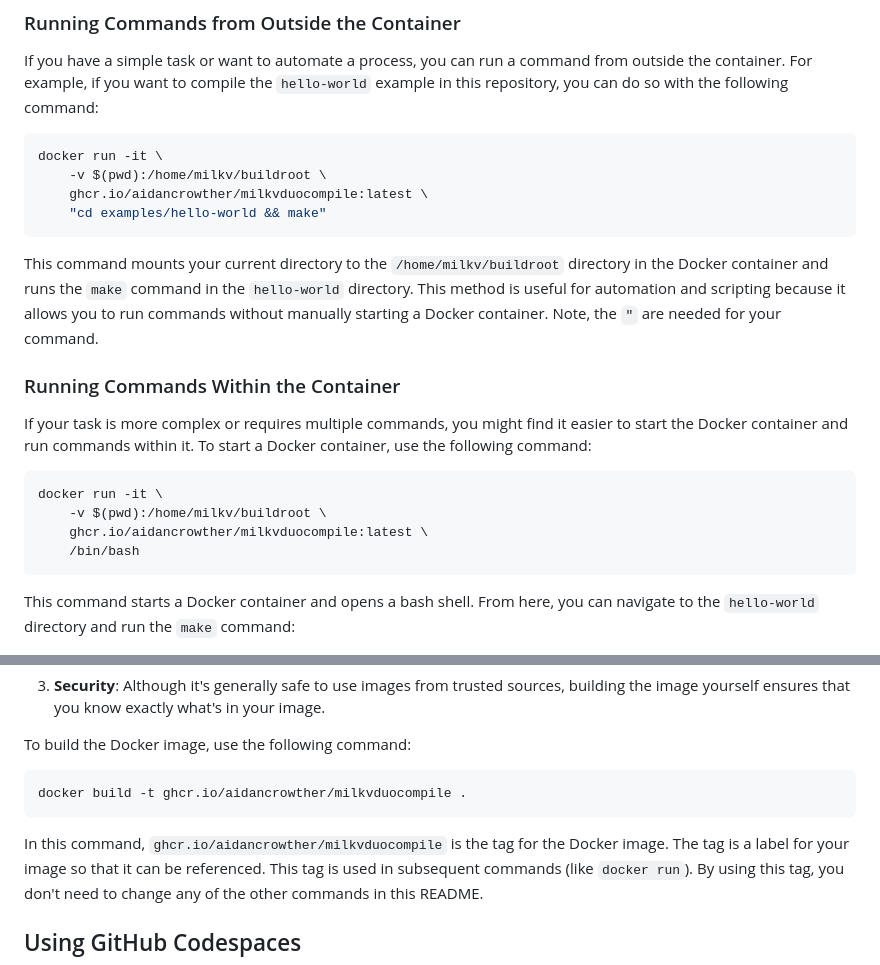
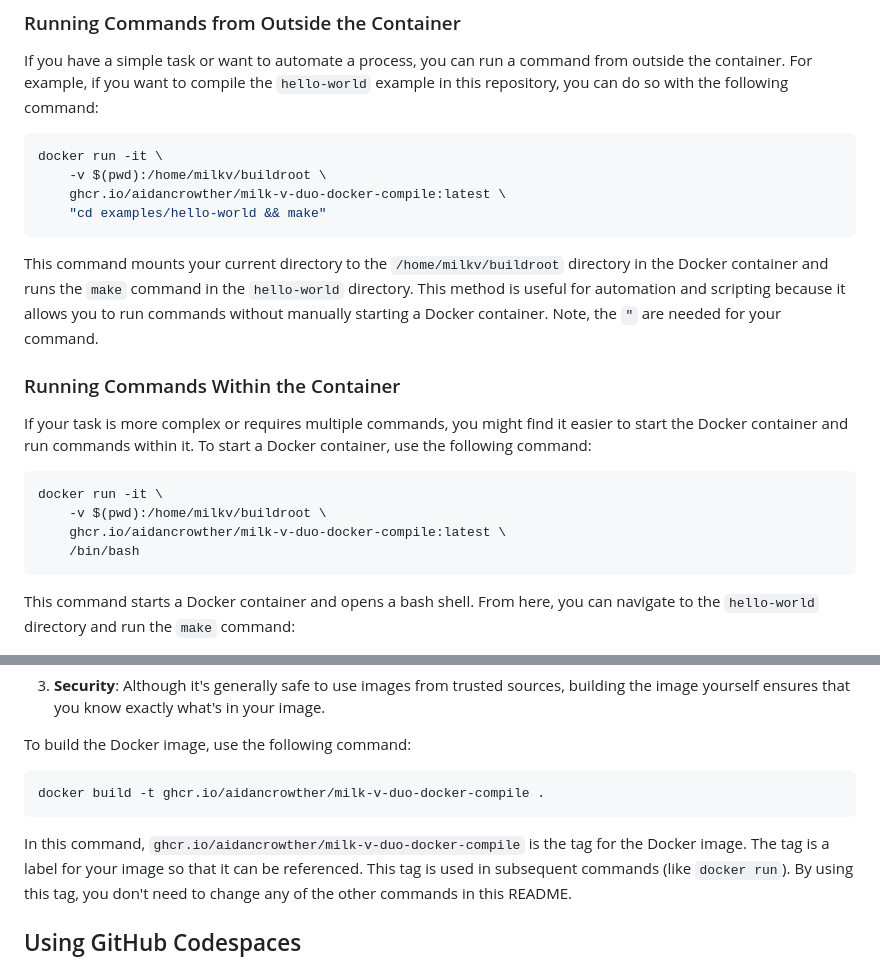
Before and after one commit to aidancrowther/Milk-V-Duo-Docker-Compile, a Markdown page: README.md, 2 parts joined by grey strips. Rendered like a GitHub page.

Commit message:
Fixed container link

````diff
--- a/README.md
+++ b/README.md
@@ -39,7 +39,7 @@ command:
 ```bash
 docker run -it \
     -v $(pwd):/home/milkv/buildroot \
-    ghcr.io/aidancrowther/milkvduocompile:latest \
+    ghcr.io/aidancrowther/milk-v-duo-docker-compile:latest \
     "cd examples/hello-world && make"
 ```
 
@@ -58,7 +58,7 @@ Docker container, use the following command:
 ```bash
 docker run -it \
     -v $(pwd):/home/milkv/buildroot \
-    ghcr.io/aidancrowther/milkvduocompile:latest \
+    ghcr.io/aidancrowther/milk-v-duo-docker-compile:latest \
     /bin/bash
 ```
 
@@ -91,10 +91,10 @@ Building the Docker image yourself can be beneficial for several reasons:
 To build the Docker image, use the following command:
 
 ```bash
-docker build -t ghcr.io/aidancrowther/milkvduocompile .
+docker build -t ghcr.io/aidancrowther/milk-v-duo-docker-compile .
 ```
 
-In this command, `ghcr.io/aidancrowther/milkvduocompile` is the tag for the
+In this command, `ghcr.io/aidancrowther/milk-v-duo-docker-compile` is the tag for the
 Docker image. The tag is a label for your image so that it can be referenced.
 This tag is used in subsequent commands (like `docker run`). By using this tag,
 you don't need to change any of the other commands in this README.
````
